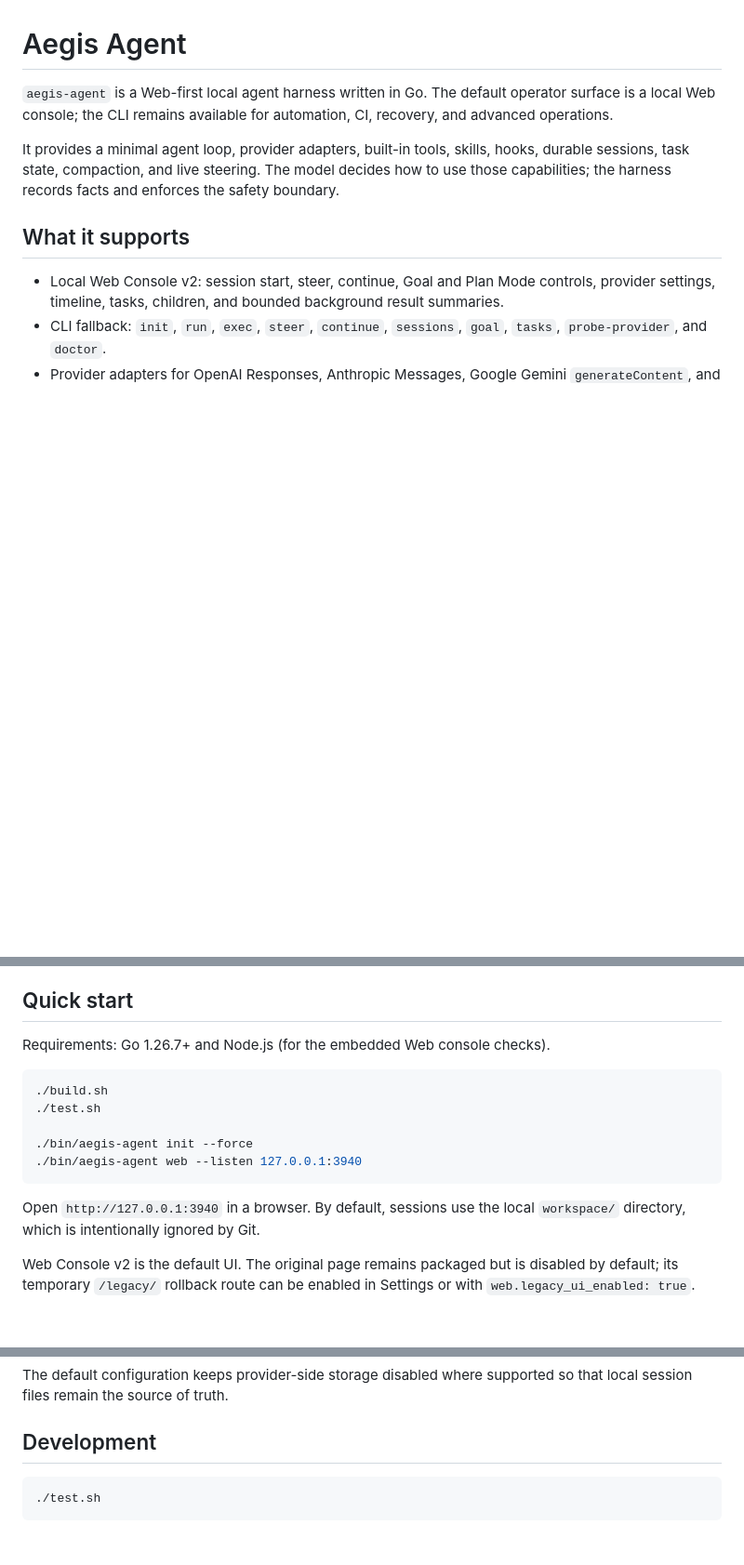
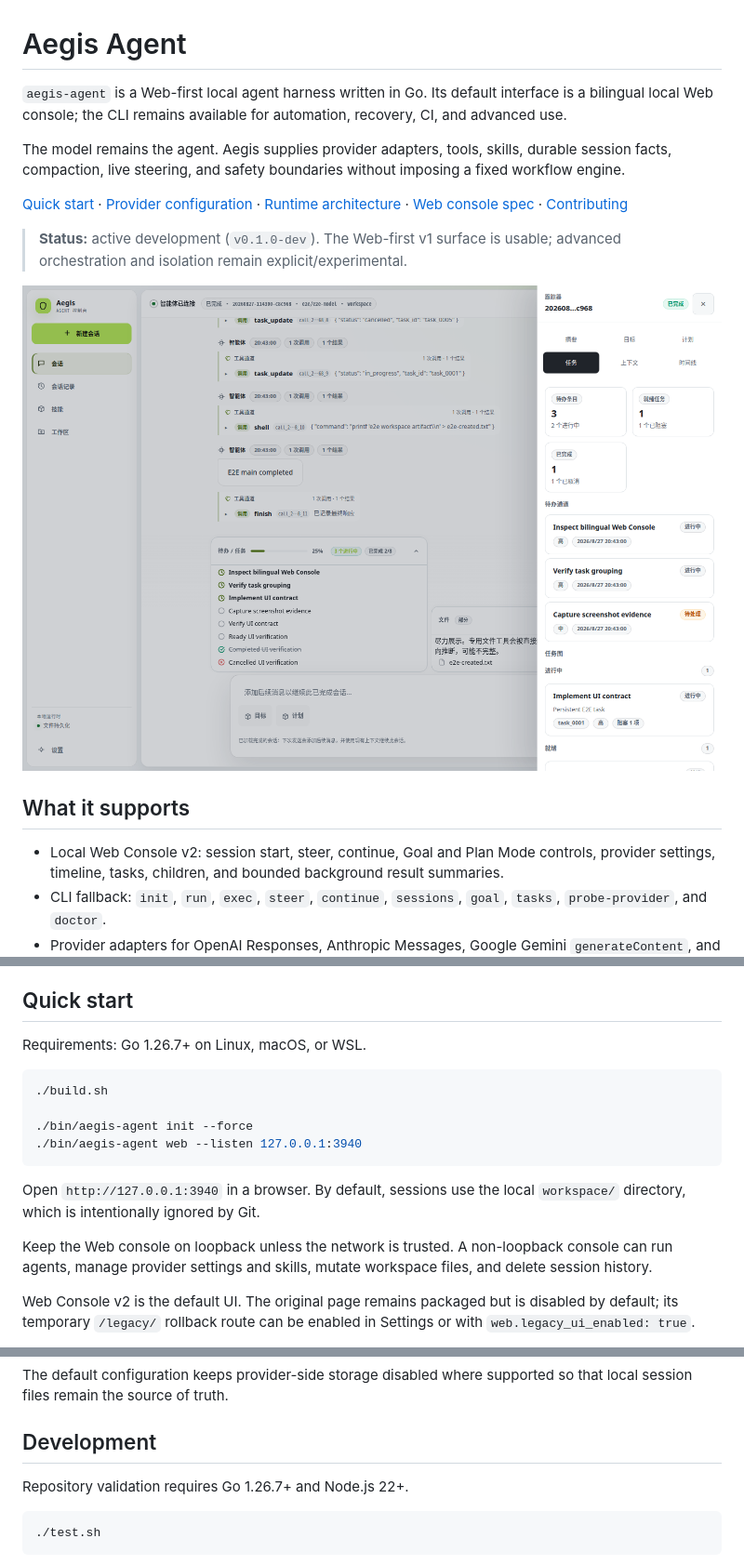
Before and after one commit to timwhitez/aegis-agent, a Markdown page: README.md, 3 parts joined by grey strips. Shown: that part at 93% size. GitHub-like rendering; pictures changed too: docs/assets/web-console.png (added); blank space fills up the shorter version.

Commit message:
docs: improve repository showcase
Clarify the Web-first model-led positioning, add direct navigation and loopback safety guidance, and include a credential-free exact-main browser screenshot.

````diff
--- a/README.md
+++ b/README.md
@@ -1,13 +1,21 @@
 # Aegis Agent
 
-`aegis-agent` is a Web-first local agent harness written in Go. The default
-operator surface is a local Web console; the CLI remains available for
-automation, CI, recovery, and advanced operations.
+`aegis-agent` is a Web-first local agent harness written in Go. Its default
+interface is a bilingual local Web console; the CLI remains available for
+automation, recovery, CI, and advanced use.
 
-It provides a minimal agent loop, provider adapters, built-in tools, skills,
-hooks, durable sessions, task state, compaction, and live steering. The model
-decides how to use those capabilities; the harness records facts and enforces
-the safety boundary.
+The model remains the agent. Aegis supplies provider adapters, tools, skills,
+durable session facts, compaction, live steering, and safety boundaries without
+imposing a fixed workflow engine.
+
+[Quick start](#quick-start) · [Provider configuration](#provider-configuration) ·
+[Runtime architecture](./spec/01-runtime-architecture.md) ·
+[Web console spec](./spec/17-web-console.md) · [Contributing](./CONTRIBUTING.md)
+
+> **Status:** active development (`v0.1.0-dev`). The Web-first v1 surface is
+> usable; advanced orchestration and isolation remain explicit/experimental.
+
+![Aegis Agent Web Console showing durable Todo and Task state](./docs/assets/web-console.png)
 
 ## What it supports
 
@@ -26,11 +34,10 @@ IDE features, remote terminals, or a fixed workflow engine.
 
 ## Quick start
 
-Requirements: Go 1.26.7+ and Node.js (for the embedded Web console checks).
+Requirements: Go 1.26.7+ on Linux, macOS, or WSL.
 
 ```sh
 ./build.sh
-./test.sh
 
 ./bin/aegis-agent init --force
 ./bin/aegis-agent web --listen 127.0.0.1:3940
@@ -38,6 +45,10 @@ Requirements: Go 1.26.7+ and Node.js (for the embedded Web console checks).
 
 Open `http://127.0.0.1:3940` in a browser. By default, sessions use the local
 `workspace/` directory, which is intentionally ignored by Git.
+
+Keep the Web console on loopback unless the network is trusted. A non-loopback
+console can run agents, manage provider settings and skills, mutate workspace
+files, and delete session history.
 
 Web Console v2 is the default UI. The original page remains packaged but is
 disabled by default; its temporary `/legacy/` rollback route can be enabled in
@@ -79,6 +90,8 @@ The default configuration keeps provider-side storage disabled where supported
 so that local session files remain the source of truth.
 
 ## Development
+
+Repository validation requires Go 1.26.7+ and Node.js 22+.
 
 ```sh
 ./test.sh
````
